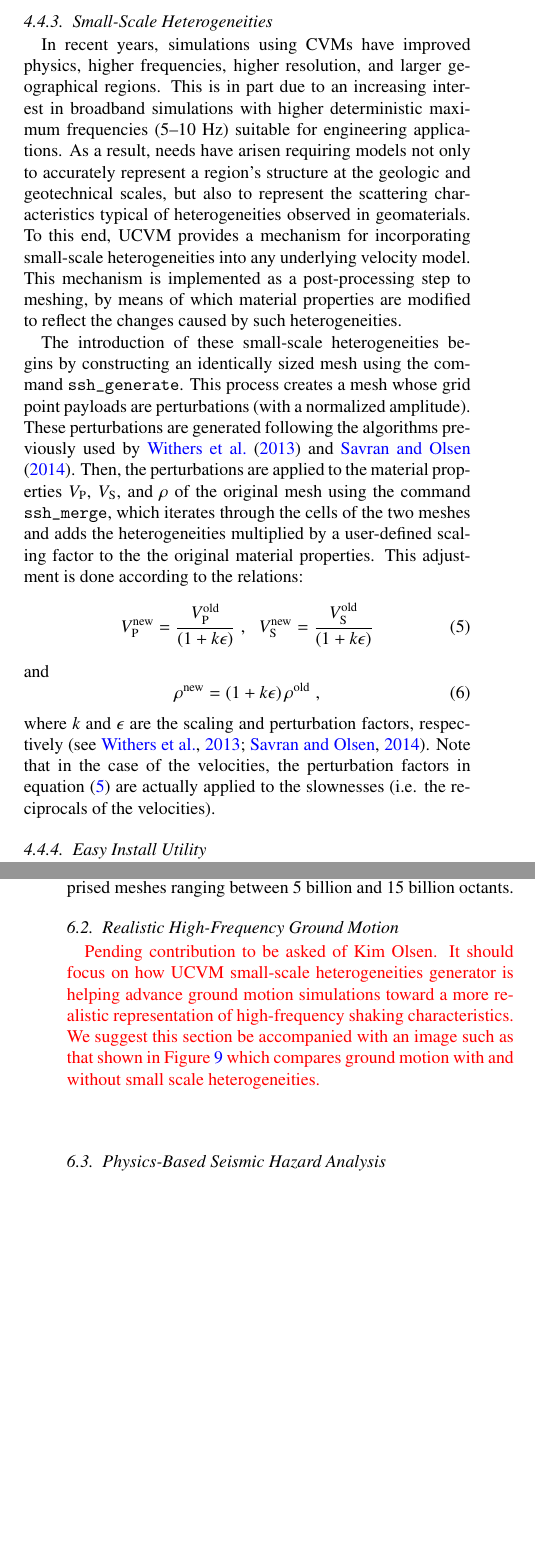
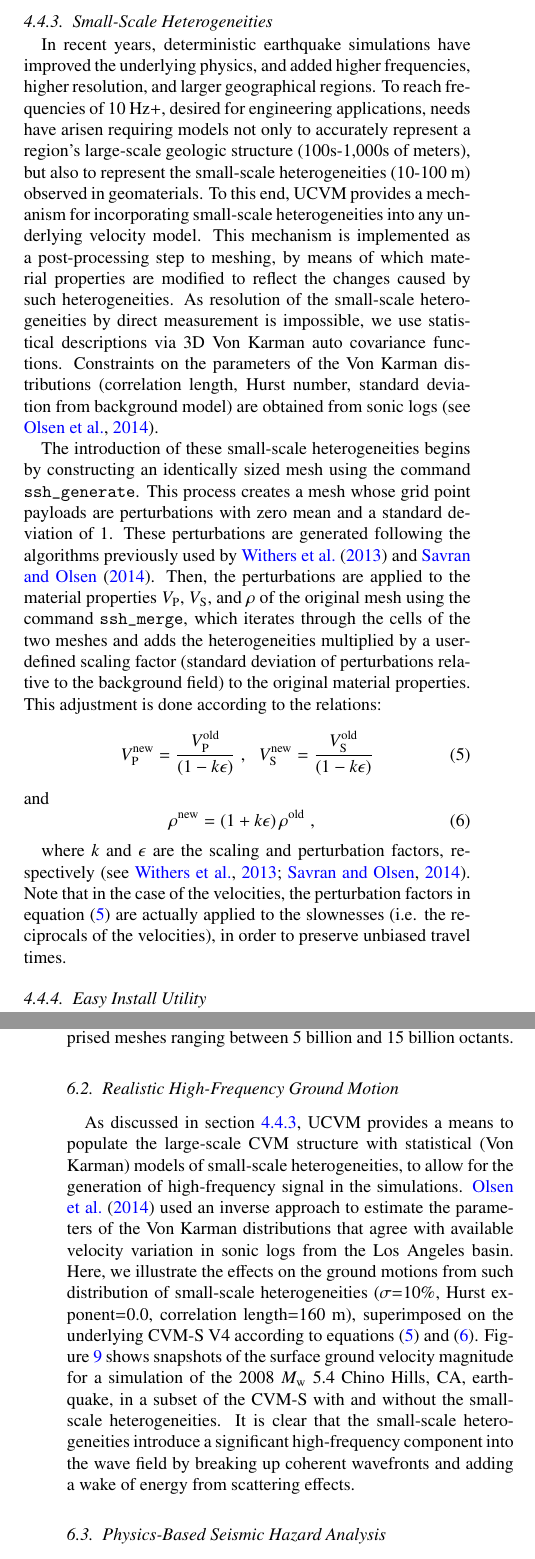
Before and after one commit to ricardotaborda/ucvm-cg-paper, a LaTeX paper (ucvm-cg-paper.tex, which reads heterogeneities.tex, miscellaneous.tex): two parts of the columns of pages 11 and 14 of 18, joined at a grey line, cut so that both start at the same text, the shorter picture padded with empty space. Compiled offline with pdfLaTeX.

Commit message:
Incorporated SSH writeup from Kim

```diff
--- a/heterogeneities.tex
+++ b/heterogeneities.tex
@@ -1,11 +1,11 @@
 
 \subsection{Realistic High-Frequency Ground Motion}
 
-\textcolor{red}{Pending contribution to be asked of Kim Olsen. It should focus on how UCVM small-scale heterogeneities generator is helping advance ground motion simulations toward a more realistic representation of high-frequency shaking characteristics. We suggest this section be accompanied with an image such as that shown in Figure \ref{fig:heterogeneities} which compares ground motion with and without small scale heterogeneities.}
+As discussed in section \ref{sec:ssh}, UCVM provides a means to populate the large-scale CVM structure with statistical (Von Karman) models of small-scale heterogeneities, to allow for the generation of high-frequency signal in the simulations. \citet{Olsen_2014_USGS} used an inverse approach to estimate the parameters of the Von Karman distributions that agree with available velocity variation in sonic logs from the Los Angeles basin. Here, we illustrate the effects on the ground motions from such distribution of small-scale heterogeneities ($\sigma$=10\%, Hurst exponent=0.0, correlation length=160 m), superimposed on the underlying CVM-S V4 according to equations \eqref{eq:ssh.vel} and \eqref{eq:ssh.density}. Figure \ref{fig:heterogeneities} shows snapshots of the surface ground velocity magnitude for a simulation of the 2008 \eqmag{w} 5.4 Chino Hills, CA, earthquake, in a subset of the CVM-S with and without the small-scale heterogeneities.  It is clear that the small-scale heterogeneities introduce a significant high-frequency component into the wave field by breaking up coherent wavefronts and adding a wake of energy from scattering effects.
 
-\ \ \ %This is a little trick to avoid problems with PDF compilation.  We can erase this line later.
+%\ \ \ %This is a little trick to avoid problems with PDF compilation.  We can erase this line later.
 
-\ \ \ %This is a little trick to avoid problems with PDF compilation.  We can erase this line later.
+%\ \ \ %This is a little trick to avoid problems with PDF compilation.  We can erase this line later.
 
 \begin{figure*}[ht!]
     \centering
--- a/miscellaneous.tex
+++ b/miscellaneous.tex
@@ -21,27 +21,27 @@ Plots of horizontal and vertical slices may be generated with the \texttt{horizo
 In addition, basin maps for \vseq{1000} and \vseq{2500} may be plotted using the \texttt{z10.py} and \texttt{z25.py} scripts, respectively. These operate analogously to the \texttt{basin\_query} command described previously. Similarly, generation of \vsthirty{} maps is supported with the \texttt{vs30.py} script. In all cases, the output images are saved to disk in Portable Network Graphics (PNG) format, and as ASCII-based data files.
 
 \subsubsection{Small-Scale Heterogeneities}
+\label{sec:ssh}
 
-In recent years, simulations using CVMs have improved physics, higher frequencies, higher resolution, and larger geographical regions. This is in part due to an increasing interest in broadband simulations with higher deterministic maximum frequencies (5--10 Hz) suitable for engineering applications. As a result, needs have arisen requiring models not only to accurately represent a region's structure at the geologic and geotechnical scales, but also to represent the scattering characteristics typical of heterogeneities observed in geomaterials. To this end, UCVM provides a mechanism for incorporating small-scale heterogeneities into any underlying velocity model. This mechanism is implemented as a post-processing step to meshing, by means of which material properties are modified to reflect the changes caused by such heterogeneities.
+In recent years, deterministic earthquake simulations have improved the underlying physics, and added higher frequencies, higher resolution, and larger geographical regions. To reach frequencies of 10 Hz+, desired for engineering applications, needs have arisen requiring models not only to accurately represent a region's large-scale geologic structure (100s-1,000s of meters), but also to represent the small-scale heterogeneities (10-100 m) observed in geomaterials. To this end, UCVM provides a mechanism for incorporating small-scale heterogeneities into any underlying velocity model. This mechanism is implemented as a post-processing step to meshing, by means of which material properties are modified to reflect the changes caused by such heterogeneities. As resolution of the small-scale heterogeneities by direct measurement is impossible, we use statistical descriptions via 3D Von Karman auto covariance functions. Constraints on the parameters of the Von Karman distributions (correlation length, Hurst number, standard deviation from background model) are obtained from sonic logs \citep[see][]{Olsen_2014_USGS}.
 
-The introduction of these small-scale heterogeneities begins by constructing an identically sized mesh using the command \texttt{ssh\_generate}. This process creates a mesh whose grid point payloads are perturbations (with a normalized amplitude). These perturbations are generated following the algorithms previously used by \citet{Withers_2013_SCEC} and \citet{Savran_2014_SSA}. Then, the perturbations are applied to the material properties \vp{}, \vs{}, and $\rho$ of the original mesh using the command \texttt{ssh\_merge}, which iterates through the cells of the two meshes and adds the heterogeneities multiplied by a user-defined scaling factor to the the original material properties. This adjustment is done according to the  relations:
-%
+The introduction of these small-scale heterogeneities begins by constructing an identically sized mesh using the command \texttt{ssh\_generate}. This process creates a mesh whose grid point payloads are perturbations with zero mean and a standard deviation of 1. These perturbations are generated following the algorithms previously used by \citet{Withers_2013_SCEC} and \citet{Savran_2014_SSA}. Then, the perturbations are applied to the material properties \vp{}, \vs{}, and $\rho$ of the original mesh using the command \texttt{ssh\_merge}, which iterates through the cells of the two meshes and adds the heterogeneities multiplied by a user-defined scaling factor (standard deviation of perturbations relative to the background field) to the original material properties. This adjustment is done according to the relations:
 \begin{equation}
-\label{eq:ssh}
-	V_{\mathrm{P}}^{\mathrm{new}} = \frac{ V_{\mathrm{P}}^{\mathrm{old}} }{ (1 + k \epsilon) }
+\label{eq:ssh.vel}
+V_{\mathrm{P}}^{\mathrm{new}} = \frac{ V_{\mathrm{P}}^{\mathrm{old}} }{ (1 - k \epsilon) }
 	\hspace{0.3em},
 	\hspace{0.6em}
-	V_{\mathrm{S}}^{\mathrm{new}} = \frac{ V_{\mathrm{S}}^{\mathrm{old}} }{ (1 + k \epsilon) }
+V_{\mathrm{S}}^{\mathrm{new}} = \frac{ V_{\mathrm{S}}^{\mathrm{old}} }{ (1 - k \epsilon) }
 \end{equation}
-%
 and
-%
 \begin{equation}
-	\rho^{\mathrm{new}} = (1 + k \epsilon) \, \rho^{\mathrm{old}}
+\label{eq:ssh.density}
+\rho^{\mathrm{new}} = (1 + k \epsilon) \, \rho^{\mathrm{old}}
 	\hspace{0.3em},
+	\hspace{0.6em}
 \end{equation}
-%
-where $k$ and $\epsilon$ are the scaling and perturbation factors, respectively \citep[see][]{Withers_2013_SCEC, Savran_2014_SSA}. Note that in the case of the velocities, the perturbation factors in equation (\ref{eq:ssh}) are actually applied to the slownesses (i.e. the reciprocals of the velocities).
+
+where $k$ and $\epsilon$ are the scaling and perturbation factors, respectively \citep[see][]{Withers_2013_SCEC, Savran_2014_SSA}. Note that in the case of the velocities, the perturbation factors in equation \eqref{eq:ssh.vel} are actually applied to the slownesses (i.e. the reciprocals of the velocities), in order to preserve unbiased travel times.
 
 \subsubsection{Easy Install Utility}
 \label{sec:easy.install}
```
Also changed, not shown: authors.tex (+3 -4 lines), references.bib (+11 -0 lines), heterogeneities.tex (2 more changed lines).
